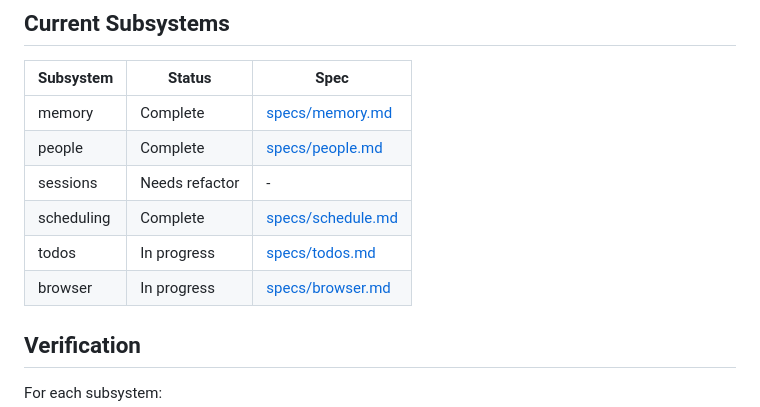
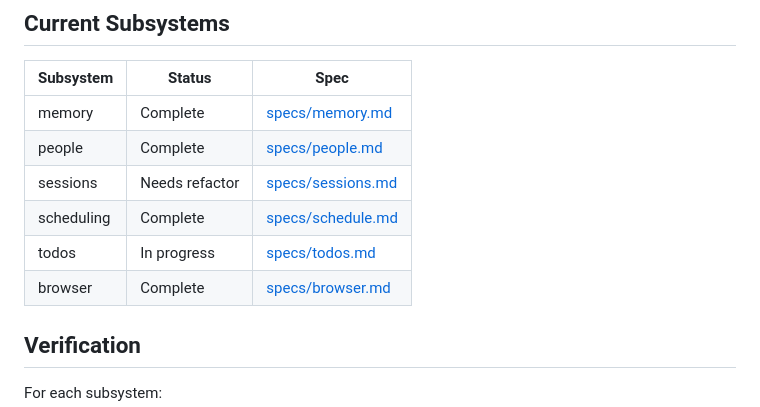
Before and after one commit to dcramer/ash, a Markdown page: specs/subsystems.md, the part around the change. Rendered like a GitHub page.

Commit message:
docs: align subsystem status table
- mark browser as complete\n- link sessions to specs/sessions.md while retaining refactor status\n\nCo-Authored-By: GPT-5 Codex <codex@openai.com>

```diff
--- a/specs/subsystems.md
+++ b/specs/subsystems.md
@@ -129,10 +129,10 @@ Public types live in one place, not scattered across implementation files:
 |-----------|--------|------|
 | memory | Complete | [specs/memory.md](memory.md) |
 | people | Complete | [specs/people.md](people.md) |
-| sessions | Needs refactor | - |
+| sessions | Needs refactor | [specs/sessions.md](sessions.md) |
 | scheduling | Complete | [specs/schedule.md](schedule.md) |
 | todos | In progress | [specs/todos.md](todos.md) |
-| browser | In progress | [specs/browser.md](browser.md) |
+| browser | Complete | [specs/browser.md](browser.md) |
 
 ## Verification
 
```
